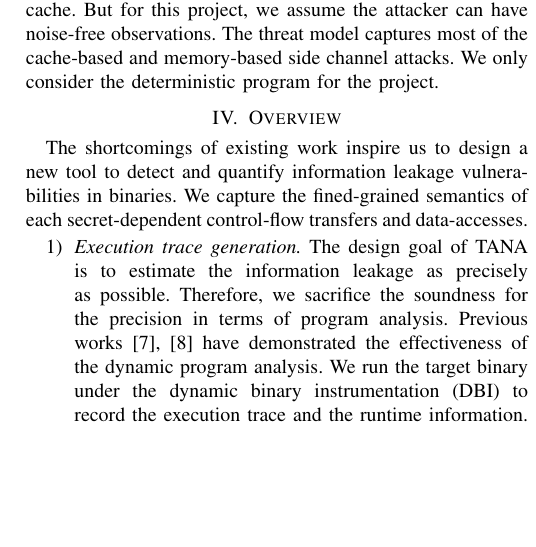
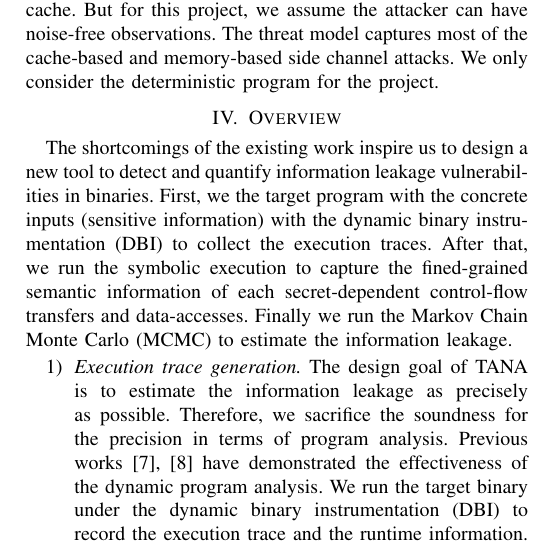
Before and after one commit to qinkunbao/QIF, a LaTeX paper (papers/SP2020_June_1/main.tex, which reads papers/SP2020_June_1/sections/overview.tex): part of one column of page 4 of 9, cut so that both start at the same text, the shorter picture padded with empty space. Compiled offline with pdfLaTeX; a missing font is replaced by an installed copy or a similar font; a LaTeX package or settings file that is missing is left out.

Commit message:
update overview

```diff
--- a/papers/SP2020_June_1/sections/overview.tex
+++ b/papers/SP2020_June_1/sections/overview.tex
@@ -1,8 +1,12 @@
 \section{Overview}
-The shortcomings of existing work inspire us to design a new tool to detect
-and quantify information leakage vulnerabilities in binaries. We capture the
-fined-grained semantics of each secret-dependent control-flow transfers
-and data-accesses.
+The shortcomings of the existing work inspire us to design a new tool to detect
+and quantify information leakage vulnerabilities in binaries. First, we
+the target program with the concrete inputs (sensitive information) with
+the dynamic binary instrumentation (DBI) to collect the execution traces.
+After that, we run the symbolic execution to capture the fined-grained
+semantic information of each secret-dependent control-flow transfers
+and data-accesses. Finally we run the Markov Chain Monte Carlo (MCMC)
+to estimate the information leakage.
 
 \begin{enumerate}
     \item \textit{Execution trace generation.} The design goal of \tool\ is to
```
